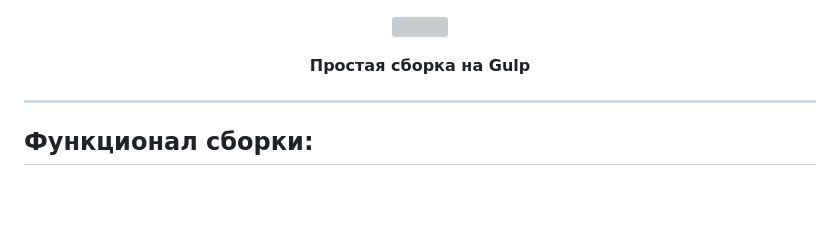
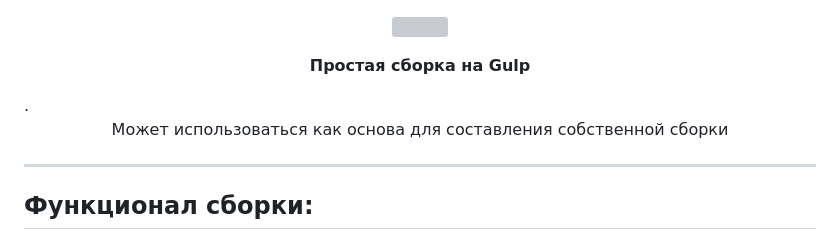
Before and after one commit to Shipy4kaRU/gulp-build-2024, a Markdown page: README-ru.md, the part around the change. GitHub-like rendering; blank space fills up the shorter version; grey boxes are pictures that could not be loaded.

```diff
--- a/README-ru.md
+++ b/README-ru.md
@@ -3,6 +3,8 @@
     <img height="257" width="114" src="https://raw.githubusercontent.com/gulpjs/artwork/master/gulp-2x.png">
   </a>
   <p align="center"><strong>Простая сборка на Gulp</strong></p>
+</p>.
+<p align="center">Может использоваться как основа для составления собственной сборки</p>
 </p>
 
 ****
```
